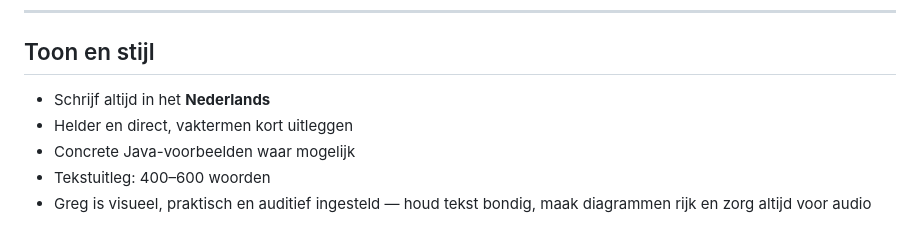
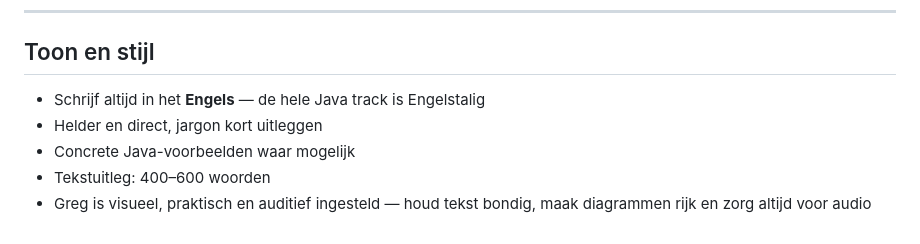
Before and after one commit to Jagc68/notion-media, a Markdown page: leer-skill-updated.md, the part around the change. Drawn GitHub-style.

```diff
--- a/leer-skill-updated.md
+++ b/leer-skill-updated.md
@@ -170,8 +170,8 @@ Maak 2–3 concrete oefentaken aan via `notion-create-pages`:
 ---
 
 ## Toon en stijl
-- Schrijf altijd in het **Nederlands**
-- Helder en direct, vaktermen kort uitleggen
+- Schrijf altijd in het **Engels** — de hele Java track is Engelstalig
+- Helder en direct, jargon kort uitleggen
 - Concrete Java-voorbeelden waar mogelijk
 - Tekstuitleg: 400–600 woorden
 - Greg is visueel, praktisch en auditief ingesteld — houd tekst bondig, maak diagrammen rijk en zorg altijd voor audio
```
